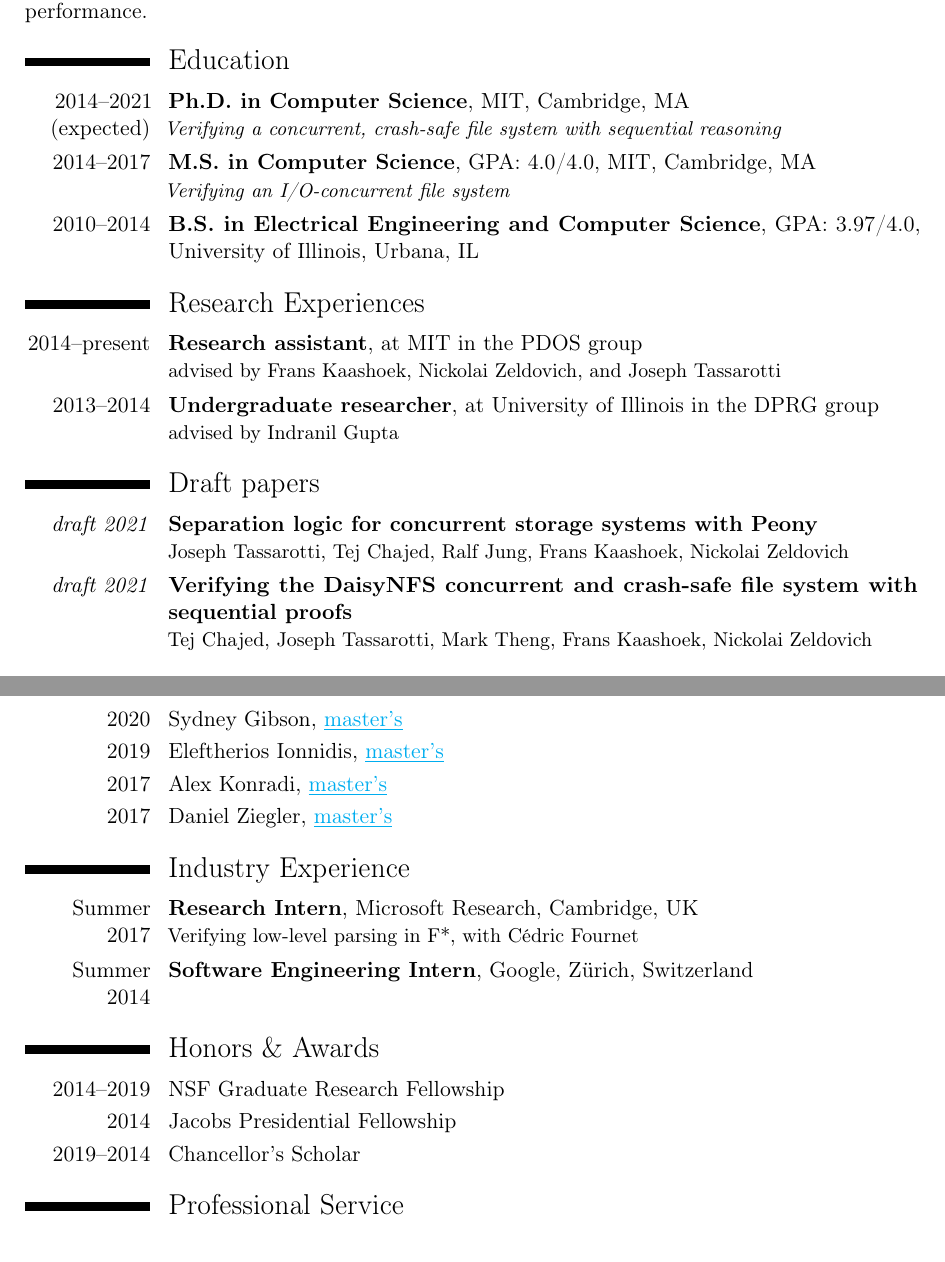
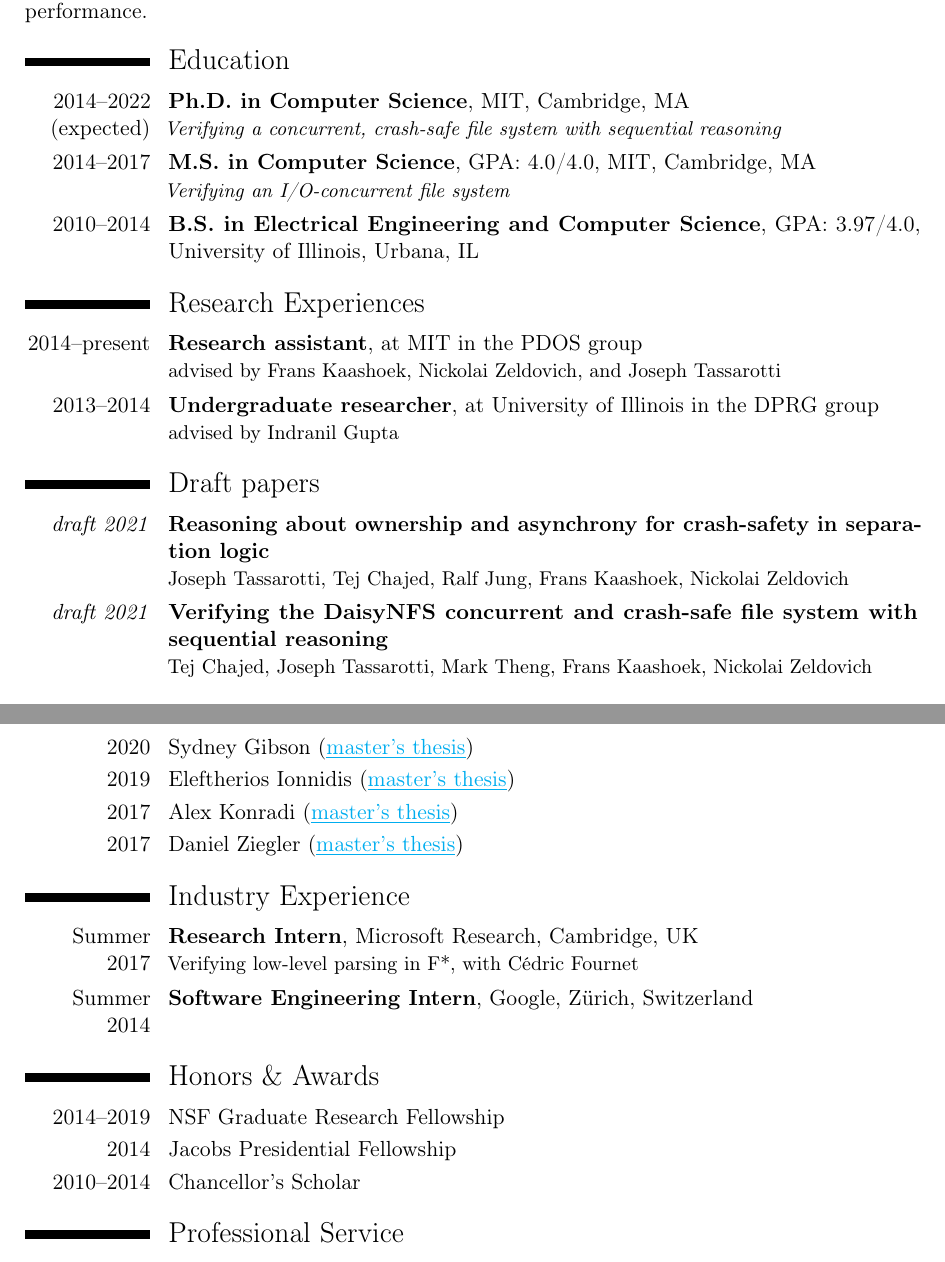
Before and after one commit to tchajed/personal-cv, a LaTeX CV (cv.tex): two parts of pages 1 and 3 of 3, joined at a grey line, cut so that both start at the same text. Compiled offline with pdfLaTeX.

Commit message:
Clean up some things

```diff
--- a/cv.tex
+++ b/cv.tex
@@ -69,7 +69,7 @@ on developing a \textbf{verified file system} that is concurrent, protects your
 even if the computer suddenly reboots, and gets good performance.
 
 \section{Education}
-\cventry{2014--2021 (expected)}{Ph.D. in Computer Science}{}{MIT, Cambridge,
+\cventry{2014--2022 (expected)}{Ph.D. in Computer Science}{}{MIT, Cambridge,
   MA}{}%
 {\emph{Verifying a concurrent, crash-safe file system with sequential reasoning}}{}
 %\cvlistitem {\textbf{Ph.D. Thesis:} "\textit{Title of Ph.D. Thesis}," under supervision of \textbf{Prof. SupervisorName} }
@@ -90,11 +90,11 @@ even if the computer suddenly reboots, and gets good performance.
 
 \newcommand{\cvpub}[3]{\cvline{#1}{\textbf{#2} \endgraf {\small #3}}}
 \section{Draft papers}
-\cvpub{\emph{draft 2021}}{Separation logic for concurrent storage systems
-  with Peony}%
+\cvpub{\emph{draft 2021}}{Reasoning about ownership and asynchrony for
+crash-safety in separation logic}
 {Joseph Tassarotti, Tej Chajed, Ralf Jung, Frans Kaashoek, Nickolai Zeldovich}
 \cvpub{\emph{draft 2021}}{Verifying the DaisyNFS concurrent and crash-safe
-  file system with sequential proofs}%
+  file system with sequential reasoning}%
 {Tej Chajed, Joseph Tassarotti, Mark Theng, Frans Kaashoek, Nickolai Zeldovich}
 
 \section{Conference Publications}
@@ -141,10 +141,14 @@ using a tree specification}%
 \section{Mentorship}\nopagebreak
 \cvline{2021}{Mark Theng, master's}
 \cvline{2021}{Sharon Lin, undergrad}
-\cvline{2020}{Sydney Gibson, \colorhref{https://pdos.csail.mit.edu/papers/gibsons-meng.pdf}{master's}}
-\cvline{2019}{Eleftherios Ionnidis, \colorhref{https://pdos.csail.mit.edu/papers/elefthei-meng.pdf}{master's}}
-\cvline{2017}{Alex Konradi, \colorhref{https://pdos.csail.mit.edu/papers/akonradi-meng.pdf}{master's}}
-\cvline{2017}{Daniel Ziegler, \colorhref{https://pdos.csail.mit.edu/papers/ziegler-meng.pdf}{master's}}
+\cvline{2020}{Sydney Gibson
+  (\colorhref{https://pdos.csail.mit.edu/papers/gibsons-meng.pdf}{master's thesis})}
+\cvline{2019}{Eleftherios Ionnidis
+  (\colorhref{https://pdos.csail.mit.edu/papers/elefthei-meng.pdf}{master's thesis})}
+\cvline{2017}{Alex Konradi
+  (\colorhref{https://pdos.csail.mit.edu/papers/akonradi-meng.pdf}{master's thesis})}
+\cvline{2017}{Daniel Ziegler
+  (\colorhref{https://pdos.csail.mit.edu/papers/ziegler-meng.pdf}{master's thesis})}
 
 %\section{Related Courses}
 %\cvlistitem {Course1 Name: 0/4}
@@ -161,7 +165,7 @@ using a tree specification}%
 \section{Honors \& Awards}
 \cvline{2014--2019}{NSF Graduate Research Fellowship}
 \cvline{2014}{Jacobs Presidential Fellowship}
-\cvline{2019--2014}{Chancellor's Scholar}
+\cvline{2010--2014}{Chancellor's Scholar}
 
 
 \section{Professional Service}
```
